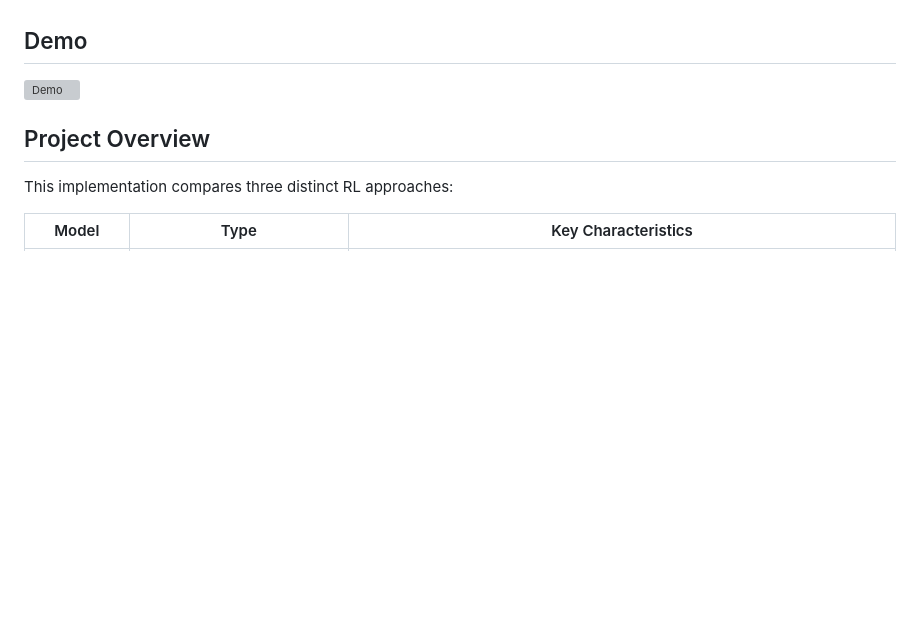
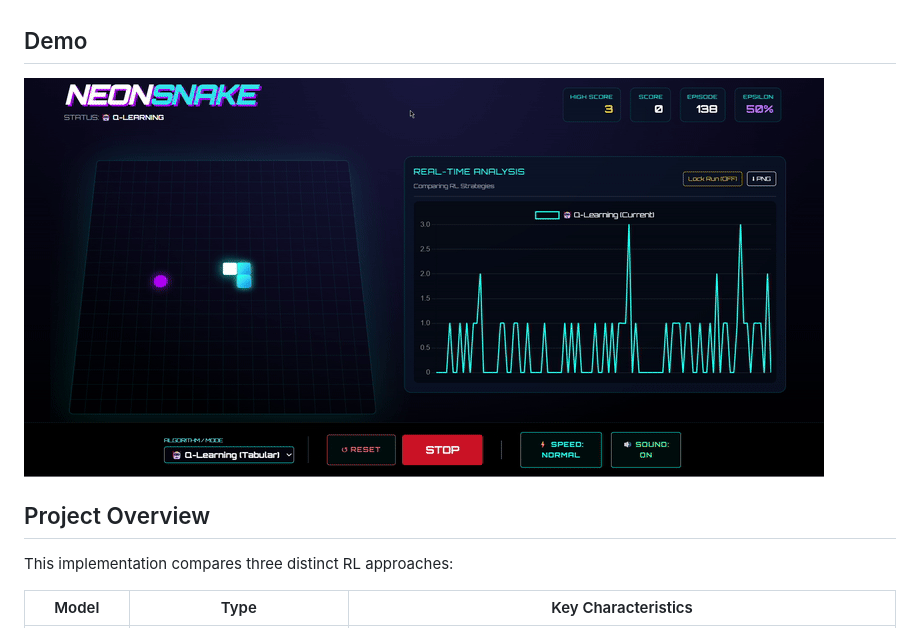
Before and after one commit to Pranshuk29/RL_Snake_Game, a Markdown page: rl_snake_readme.md, the part around the change. Drawn GitHub-style; blank space fills up the shorter version; grey boxes are pictures that could not be loaded.

```diff
--- a/rl_snake_readme.md
+++ b/rl_snake_readme.md
@@ -4,7 +4,7 @@ An interactive browser-based playground demonstrating how different reinforcemen
 
 ## Demo
 
-![Demo](demo.mp4)
+![Demo](demo-ezgif.com-video-to-gif-converter.gif)
 
 ## Project Overview
 
```
